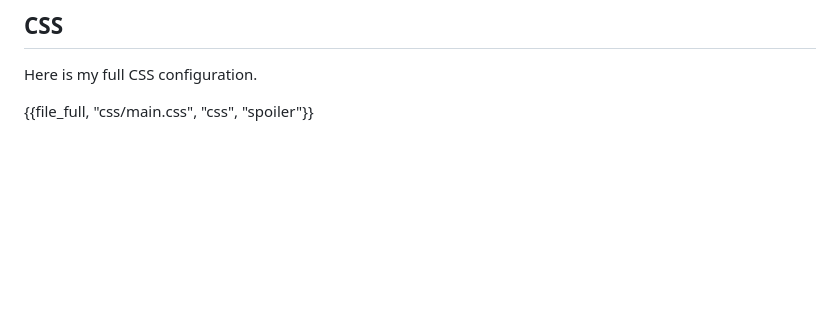
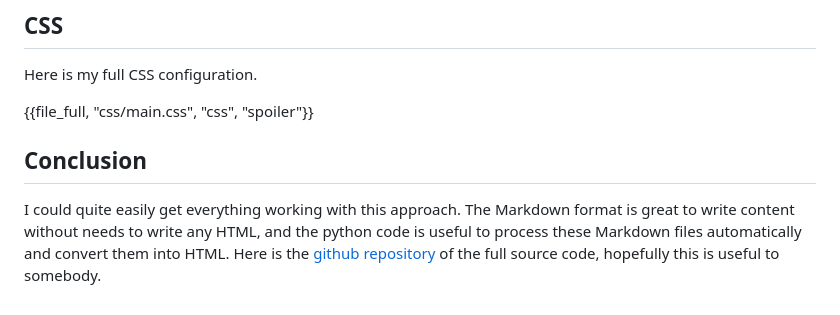
Before and after one commit to amlucas/amlucas.github.io, a Markdown page: source/blog/how-i-built-this-website.md, the part around the change. GitHub-like rendering; blank space fills up the shorter version.

Commit message:
blog/how-website: add conclusion

```diff
--- a/source/blog/how-i-built-this-website.md
+++ b/source/blog/how-i-built-this-website.md
@@ -66,3 +66,9 @@ Here I have two options:
 Here is my full CSS configuration.
 
 {{file_full, "css/main.css", "css", "spoiler"}}
+
+## Conclusion
+
+I could quite easily get everything working with this approach.
+The Markdown format is great to write content without needs to write any HTML, and the python code is useful to process these Markdown files automatically and convert them into HTML.
+Here is the [github repository](https://github.com/amlucas/amlucas.github.io/tree/dev) of the full source code, hopefully this is useful to somebody.
```
Also changed, not shown: notes.md (deleted, +0 -15 lines).
